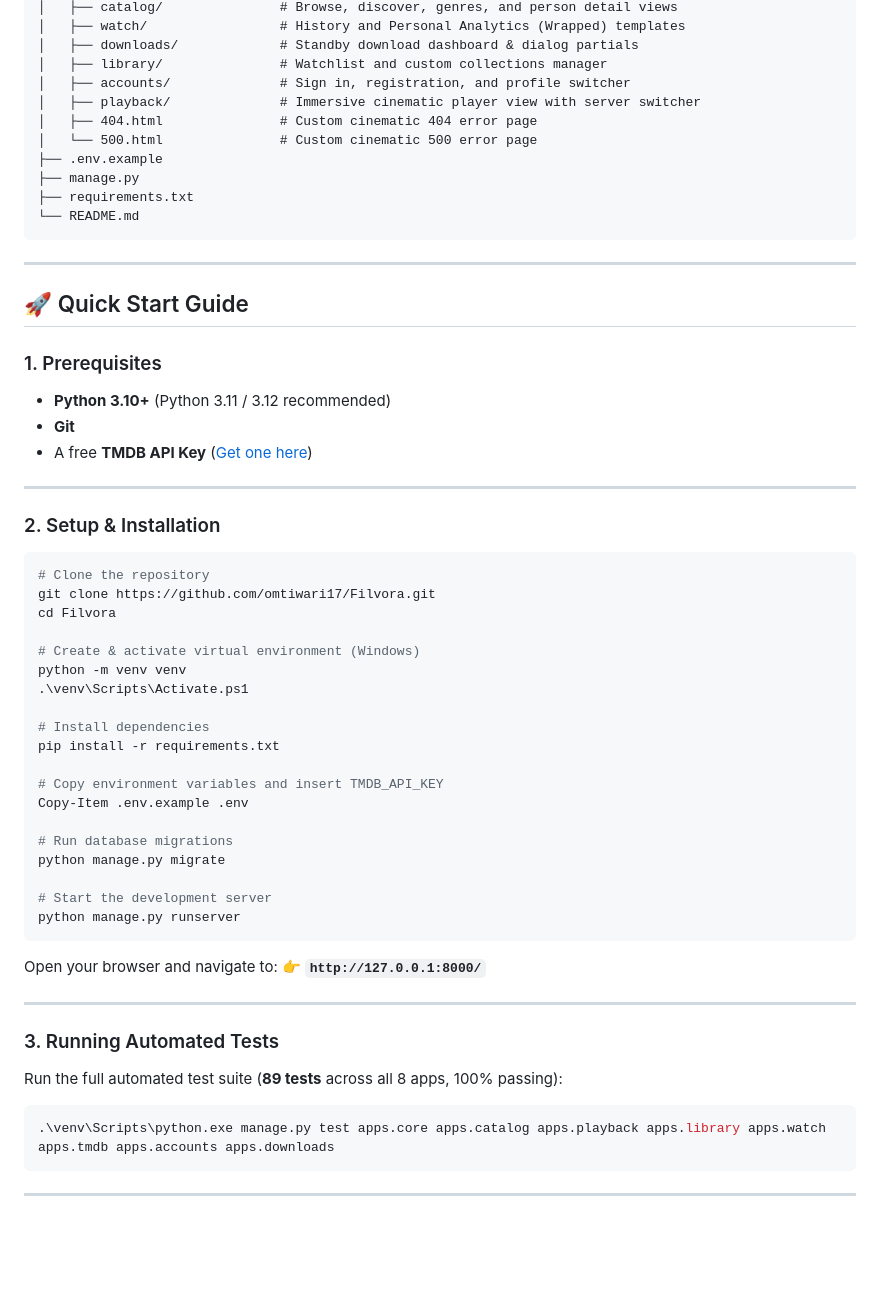
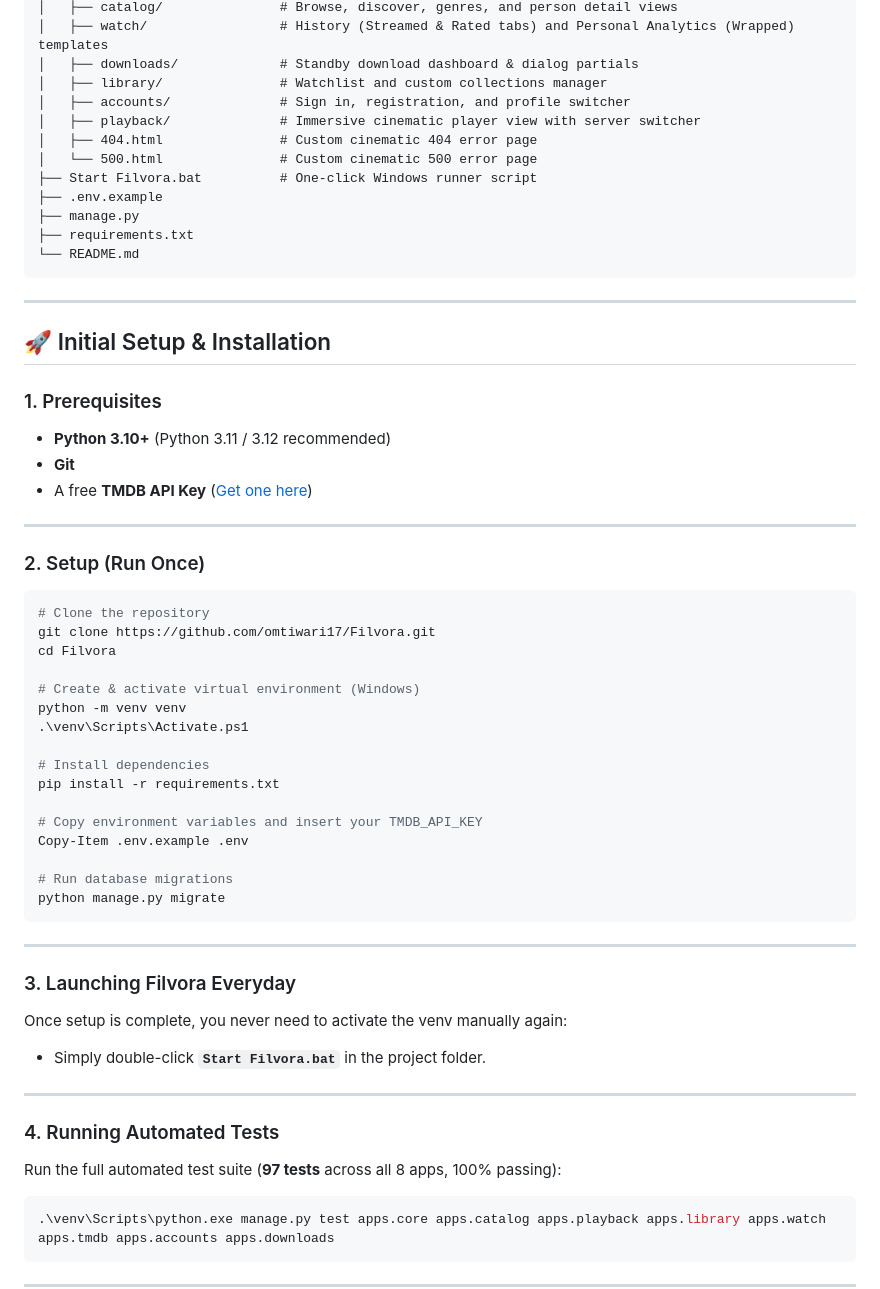
Before and after one commit to omtiwari17/Filvora, a Markdown page: README.md, the part around one of its changes. Rendered like a GitHub page; blank space fills up the shorter version.

````diff
--- a/README.md
+++ b/README.md
@@ -111,11 +128,12 @@ Filvora/
 │   ├── catalog/               # Browse, discover, genres, and person detail views
-│   ├── watch/                 # History and Personal Analytics (Wrapped) templates
+│   ├── watch/                 # History (Streamed & Rated tabs) and Personal Analytics (Wrapped) templates
 │   ├── downloads/             # Standby download dashboard & dialog partials
 │   ├── library/               # Watchlist and custom collections manager
 │   ├── accounts/              # Sign in, registration, and profile switcher
 │   ├── playback/              # Immersive cinematic player view with server switcher
 │   ├── 404.html               # Custom cinematic 404 error page
 │   └── 500.html               # Custom cinematic 500 error page
+├── Start Filvora.bat          # One-click Windows runner script
 ├── .env.example
 ├── manage.py
 ├── requirements.txt
@@ -124,7 +142,7 @@ Filvora/
 
 ---
 
-## 🚀 Quick Start Guide
+## 🚀 Initial Setup & Installation
 
 ### 1. Prerequisites
 - **Python 3.10+** (Python 3.11 / 3.12 recommended)
@@ -133,7 +151,7 @@ Filvora/
 
 ---
 
-### 2. Setup & Installation
+### 2. Setup (Run Once)
 
 ```powershell
 # Clone the repository
@@ -147,24 +165,25 @@ python -m venv venv
 # Install dependencies
 pip install -r requirements.txt
 
-# Copy environment variables and insert TMDB_API_KEY
+# Copy environment variables and insert your TMDB_API_KEY
 Copy-Item .env.example .env
 
 # Run database migrations
 python manage.py migrate
-
-# Start the development server
-python manage.py runserver
 ```
-
-Open your browser and navigate to:
-👉 **`http://127.0.0.1:8000/`**
 
 ---
 
-### 3. Running Automated Tests
+### 3. Launching Filvora Everyday
 
-Run the full automated test suite (**89 tests** across all 8 apps, 100% passing):
+Once setup is complete, you never need to activate the venv manually again:
+- Simply double-click **`Start Filvora.bat`** in the project folder.
+
+---
+
+### 4. Running Automated Tests
+
+Run the full automated test suite (**97 tests** across all 8 apps, 100% passing):
 ```powershell
 .\venv\Scripts\python.exe manage.py test apps.core apps.catalog apps.playback apps.library apps.watch apps.tmdb apps.accounts apps.downloads
 ```
````
Also changed, not shown: other parts of README.md (+53 -36 lines).
